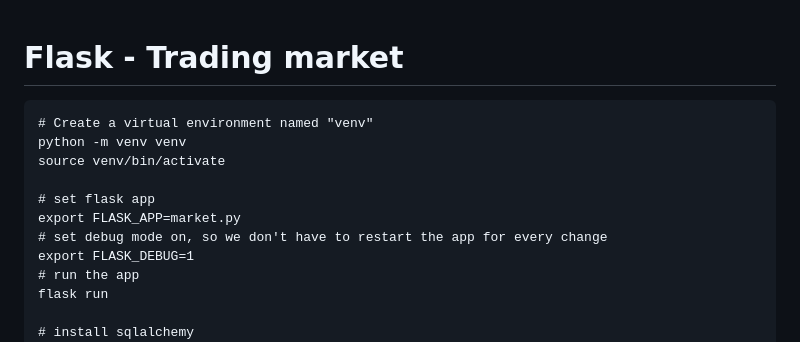
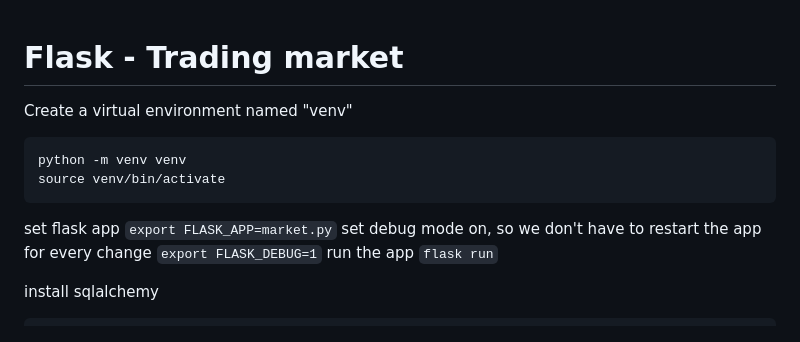
Before and after one commit to xiaofanc/Trading-Market, a Markdown page: README.md, the part around the change. Drawn GitHub-style.

````diff
--- a/README.md
+++ b/README.md
@@ -1,17 +1,19 @@
 # Flask - Trading market
+Create a virtual environment named "venv"
 ```
-# Create a virtual environment named "venv"
 python -m venv venv
 source venv/bin/activate
+```
 
-# set flask app
-export FLASK_APP=market.py
-# set debug mode on, so we don't have to restart the app for every change
-export FLASK_DEBUG=1
-# run the app
-flask run
+set flask app
+`export FLASK_APP=market.py`
+set debug mode on, so we don't have to restart the app for every change
+`export FLASK_DEBUG=1`
+run the app
+`flask run`
 
-# install sqlalchemy
+install sqlalchemy
+```
 pip3 install flask-sqlalchemy
 # create database
 >>> python3
````
